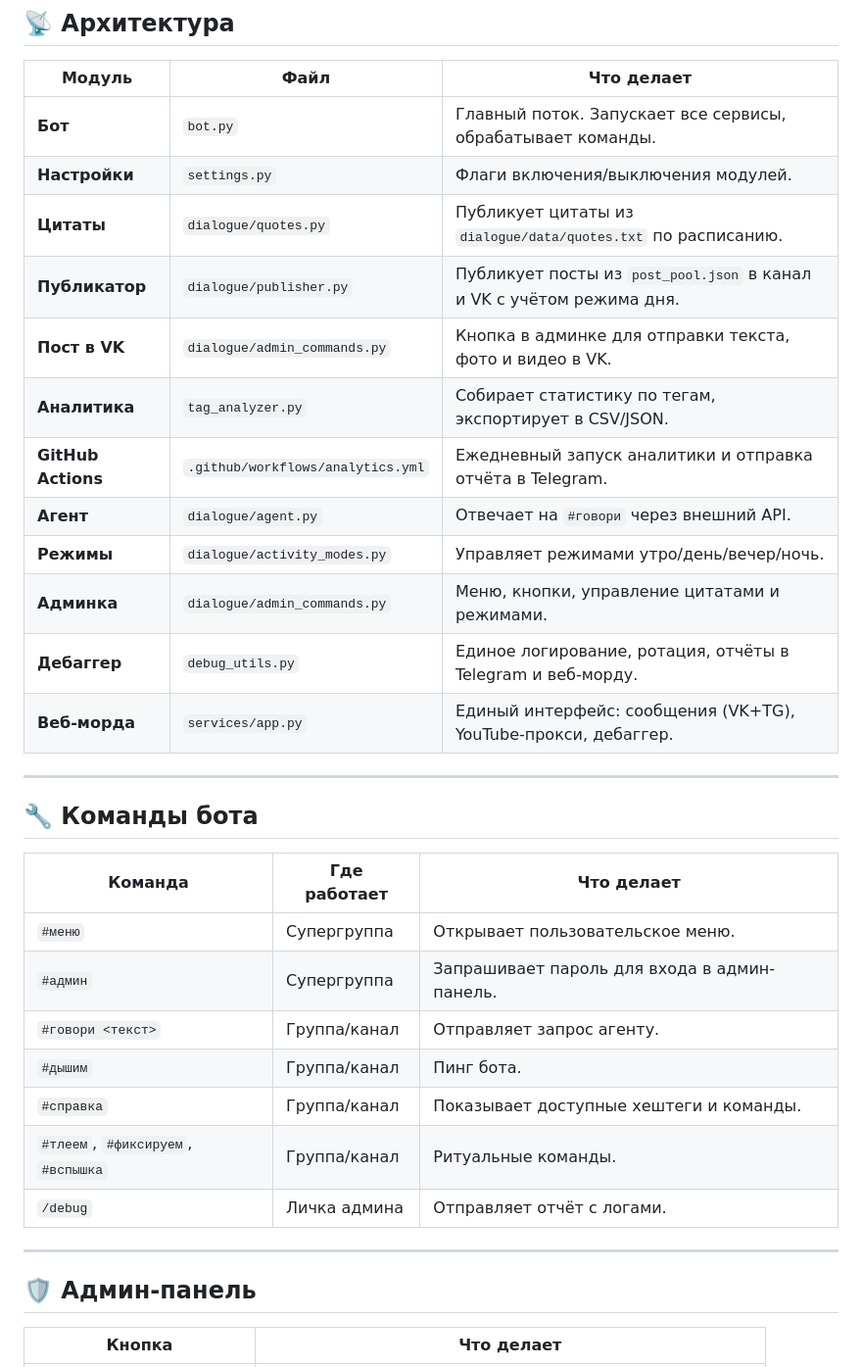
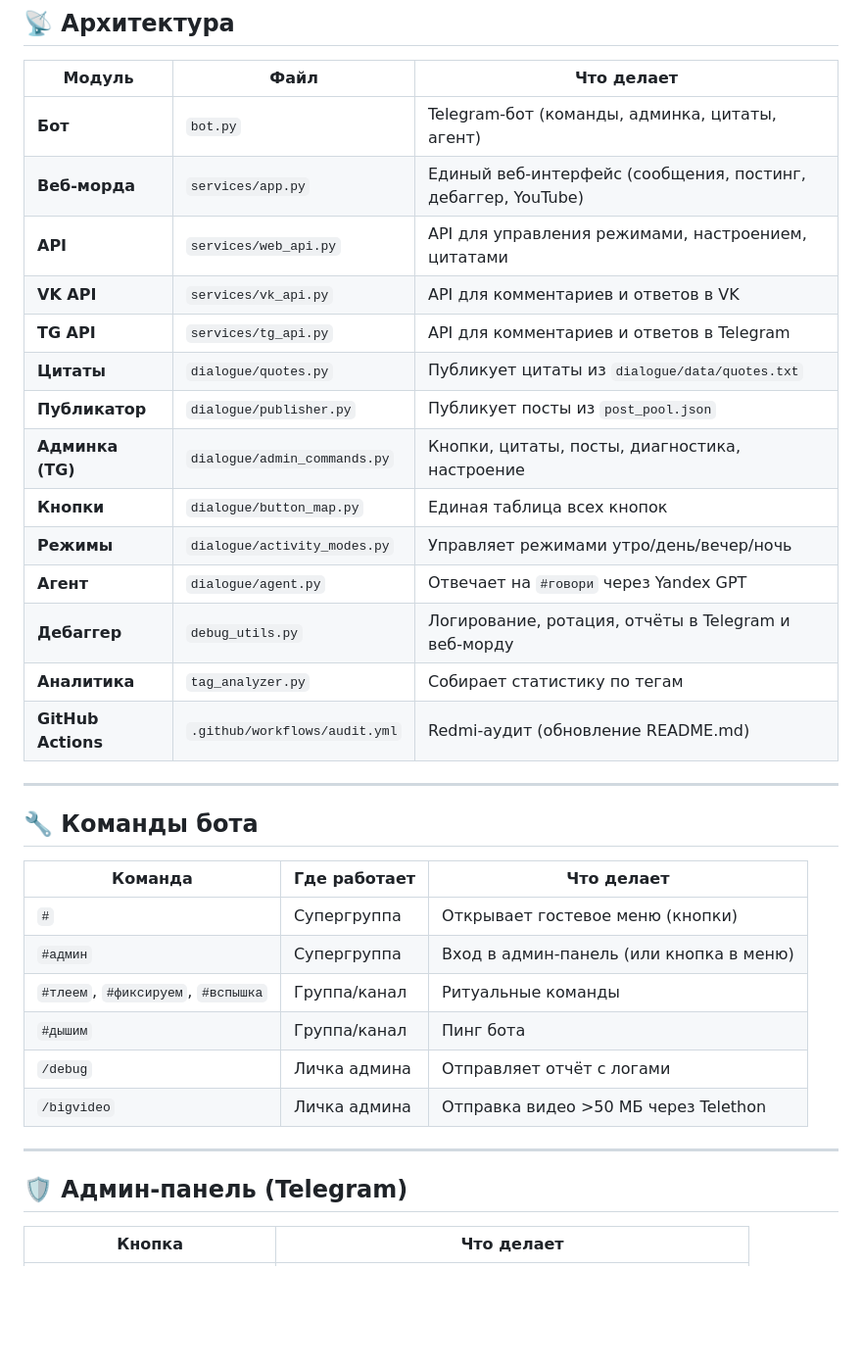
Before and after one commit to qwestomir99-crypto/ansamb_sledov_bot, a Markdown page: README.md, the part around one of its changes. Shown at 98% size. GitHub-like rendering; blank space fills up the shorter version.

```diff
--- a/README.md
+++ b/README.md
@@ -10,18 +10,20 @@
 
 | Модуль | Файл | Что делает |
 |--------|------|-------------|
-| **Бот** | `bot.py` | Главный поток. Запускает все сервисы, обрабатывает команды. |
-| **Настройки** | `settings.py` | Флаги включения/выключения модулей. |
-| **Цитаты** | `dialogue/quotes.py` | Публикует цитаты из `dialogue/data/quotes.txt` по расписанию. |
-| **Публикатор** | `dialogue/publisher.py` | Публикует посты из `post_pool.json` в канал и VK с учётом режима дня. |
-| **Пост в VK** | `dialogue/admin_commands.py` | Кнопка в админке для отправки текста, фото и видео в VK. |
-| **Аналитика** | `tag_analyzer.py` | Собирает статистику по тегам, экспортирует в CSV/JSON. |
-| **GitHub Actions** | `.github/workflows/analytics.yml` | Ежедневный запуск аналитики и отправка отчёта в Telegram. |
-| **Агент** | `dialogue/agent.py` | Отвечает на `#говори` через внешний API. |
-| **Режимы** | `dialogue/activity_modes.py` | Управляет режимами утро/день/вечер/ночь. |
-| **Админка** | `dialogue/admin_commands.py` | Меню, кнопки, управление цитатами и режимами. |
-| **Дебаггер** | `debug_utils.py` | Единое логирование, ротация, отчёты в Telegram и веб-морду. |
-| **Веб-морда** | `services/app.py` | Единый интерфейс: сообщения (VK+TG), YouTube-прокси, дебаггер. |
+| **Бот** | `bot.py` | Telegram-бот (команды, админка, цитаты, агент) |
+| **Веб-морда** | `services/app.py` | Единый веб-интерфейс (сообщения, постинг, дебаггер, YouTube) |
+| **API** | `services/web_api.py` | API для управления режимами, настроением, цитатами |
+| **VK API** | `services/vk_api.py` | API для комментариев и ответов в VK |
+| **TG API** | `services/tg_api.py` | API для комментариев и ответов в Telegram |
+| **Цитаты** | `dialogue/quotes.py` | Публикует цитаты из `dialogue/data/quotes.txt` |
+| **Публикатор** | `dialogue/publisher.py` | Публикует посты из `post_pool.json` |
+| **Админка (TG)** | `dialogue/admin_commands.py` | Кнопки, цитаты, посты, диагностика, настроение |
+| **Кнопки** | `dialogue/button_map.py` | Единая таблица всех кнопок |
+| **Режимы** | `dialogue/activity_modes.py` | Управляет режимами утро/день/вечер/ночь |
+| **Агент** | `dialogue/agent.py` | Отвечает на `#говори` через Yandex GPT |
+| **Дебаггер** | `debug_utils.py` | Логирование, ротация, отчёты в Telegram и веб-морду |
+| **Аналитика** | `tag_analyzer.py` | Собирает статистику по тегам |
+| **GitHub Actions** | `.github/workflows/audit.yml` | Redmi-аудит (обновление README.md) |
 
 ---
 
@@ -29,17 +31,16 @@
 
 | Команда | Где работает | Что делает |
 |---------|--------------|-------------|
-| `#меню` | Супергруппа | Открывает пользовательское меню. |
-| `#админ` | Супергруппа | Запрашивает пароль для входа в админ-панель. |
-| `#говори <текст>` | Группа/канал | Отправляет запрос агенту. |
-| `#дышим` | Группа/канал | Пинг бота. |
-| `#справка` | Группа/канал | Показывает доступные хештеги и команды. |
-| `#тлеем`, `#фиксируем`, `#вспышка` | Группа/канал | Ритуальные команды. |
-| `/debug` | Личка админа | Отправляет отчёт с логами. |
+| `#` | Супергруппа | Открывает гостевое меню (кнопки) |
+| `#админ` | Супергруппа | Вход в админ-панель (или кнопка в меню) |
+| `#тлеем`, `#фиксируем`, `#вспышка` | Группа/канал | Ритуальные команды |
+| `#дышим` | Группа/канал | Пинг бота |
+| `/debug` | Личка админа | Отправляет отчёт с логами |
+| `/bigvideo` | Личка админа | Отправка видео >50 МБ через Telethon |
 
 ---
 
-## 🛡️ Админ-панель
+## 🛡️ Админ-панель (Telegram)
 
 | Кнопка | Что делает |
 |--------|------------|
```
Also changed, not shown: other parts of README.md (+72 -78 lines).
